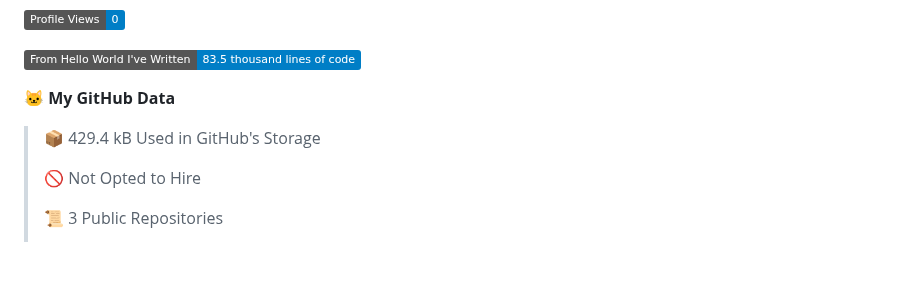
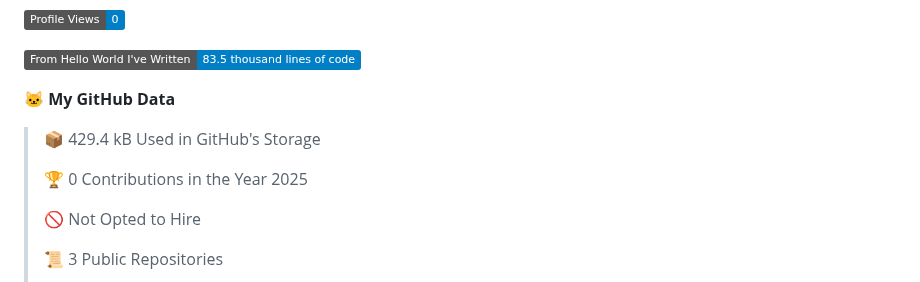
Before and after one commit to subbarayudu-chakali/subbarayudu-chakali, a Markdown page: README.md, the part around one of its changes. Rendered like a GitHub page; badges without logos; blank space fills up the shorter version.

```diff
--- a/README.md
+++ b/README.md
@@ -185,6 +185,8 @@ Waatime metrics
 
 > 📦 429.4 kB Used in GitHub's Storage
  >
+> 🏆 0 Contributions in the Year 2025
+ >
 > 🚫 Not Opted to Hire
  >
 > 📜 3 Public Repositories
```
Also changed, not shown: other parts of README.md (+1 -1 lines).
